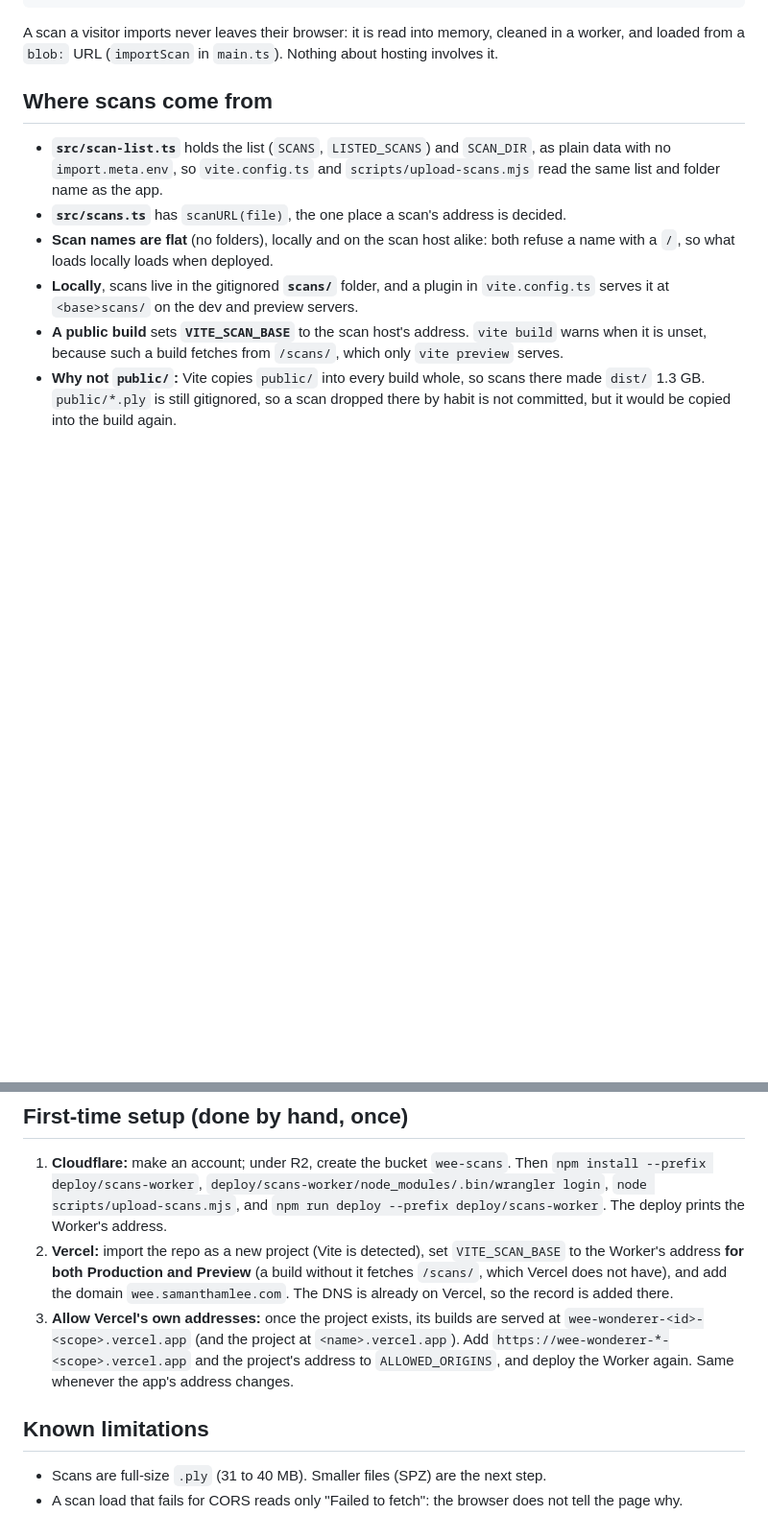
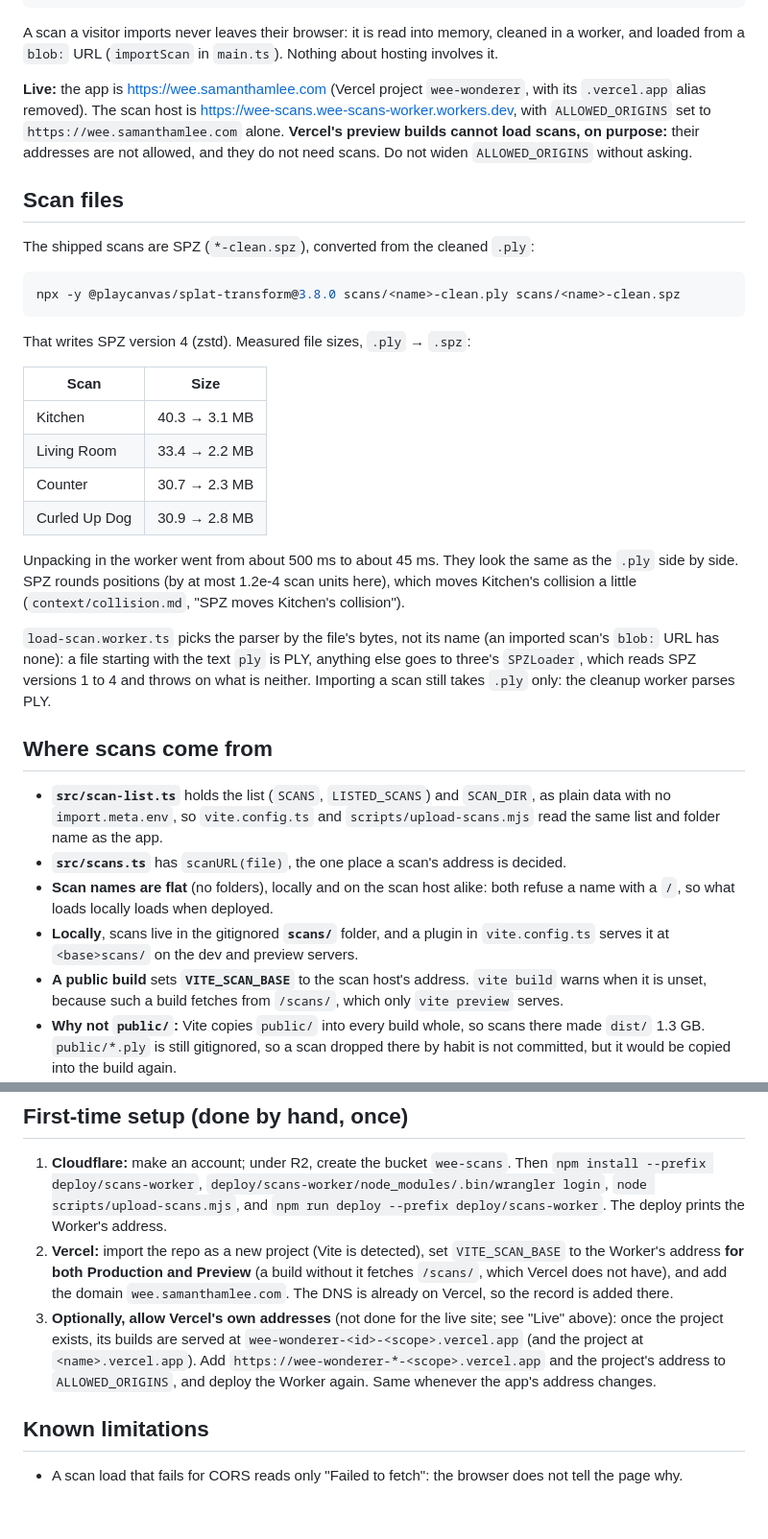
Before and after one commit to smleegraphics/wee-wonderer, a Markdown page: context/deploy.md, 2 parts joined by grey strips. Shown at 96% size. GitHub-like rendering; blank space fills up the shorter version.

Commit message:
Document the SPZ scan files and the live hosting
deploy.md: the converter, measured sizes, how the loader picks a parser, the
live addresses, and that preview builds cannot load scans on purpose.
collision.md: what SPZ's position rounding does to Kitchen's collision.

Co-Authored-By: Claude Opus 5.5 <noreply@anthropic.com>

````diff
--- a/context/deploy.md
+++ b/context/deploy.md
@@ -12,6 +12,39 @@ visitor ──► the app (Vercel: wee.samanthamlee.com, ~2 MB)
 A scan a visitor imports never leaves their browser: it is read into memory, cleaned
 in a worker, and loaded from a `blob:` URL (`importScan` in `main.ts`). Nothing about
 hosting involves it.
+
+**Live:** the app is https://wee.samanthamlee.com (Vercel project `wee-wonderer`, with
+its `.vercel.app` alias removed). The scan host is
+https://wee-scans.wee-scans-worker.workers.dev, with `ALLOWED_ORIGINS` set to
+`https://wee.samanthamlee.com` alone. **Vercel's preview builds cannot load scans, on
+purpose:** their addresses are not allowed, and they do not need scans. Do not widen
+`ALLOWED_ORIGINS` without asking.
+
+## Scan files
+
+The shipped scans are SPZ (`*-clean.spz`), converted from the cleaned `.ply`:
+
+```bash
+npx -y @playcanvas/splat-transform@3.8.0 scans/<name>-clean.ply scans/<name>-clean.spz
+```
+
+That writes SPZ version 4 (zstd). Measured file sizes, `.ply` → `.spz`:
+
+| Scan | Size |
+|---|---|
+| Kitchen | 40.3 → 3.1 MB |
+| Living Room | 33.4 → 2.2 MB |
+| Counter | 30.7 → 2.3 MB |
+| Curled Up Dog | 30.9 → 2.8 MB |
+
+Unpacking in the worker went from about 500 ms to about 45 ms. They look the same as the `.ply` side by side. SPZ rounds positions (by at most
+1.2e-4 scan units here), which moves Kitchen's collision a little
+(`context/collision.md`, "SPZ moves Kitchen's collision").
+
+`load-scan.worker.ts` picks the parser by the file's bytes, not its name (an imported
+scan's `blob:` URL has none): a file starting with the text `ply` is PLY, anything else
+goes to three's `SPZLoader`, which reads SPZ versions 1 to 4 and throws on what is
+neither. Importing a scan still takes `.ply` only: the cleanup worker parses PLY.
 
 ## Where scans come from
 
@@ -104,13 +137,13 @@ same build from another port (`--port 4174`) checks that a page not in
    `VITE_SCAN_BASE` to the Worker's address **for both Production and Preview** (a build
    without it fetches `/scans/`, which Vercel does not have), and add the domain
    `wee.samanthamlee.com`. The DNS is already on Vercel, so the record is added there.
-3. **Allow Vercel's own addresses:** once the project exists, its builds are served at
+3. **Optionally, allow Vercel's own addresses** (not done for the live site; see "Live"
+   above): once the project exists, its builds are served at
    `wee-wonderer-<id>-<scope>.vercel.app` (and the project at `<name>.vercel.app`). Add
    `https://wee-wonderer-*-<scope>.vercel.app` and the project's address to
    `ALLOWED_ORIGINS`, and deploy the Worker again. Same whenever the app's address changes.
 
 ## Known limitations
 
-- Scans are full-size `.ply` (31 to 40 MB). Smaller files (SPZ) are the next step.
 - A scan load that fails for CORS reads only "Failed to fetch": the browser does not
   tell the page why.
````
Also changed, not shown: context/collision.md (+18 -0 lines).
